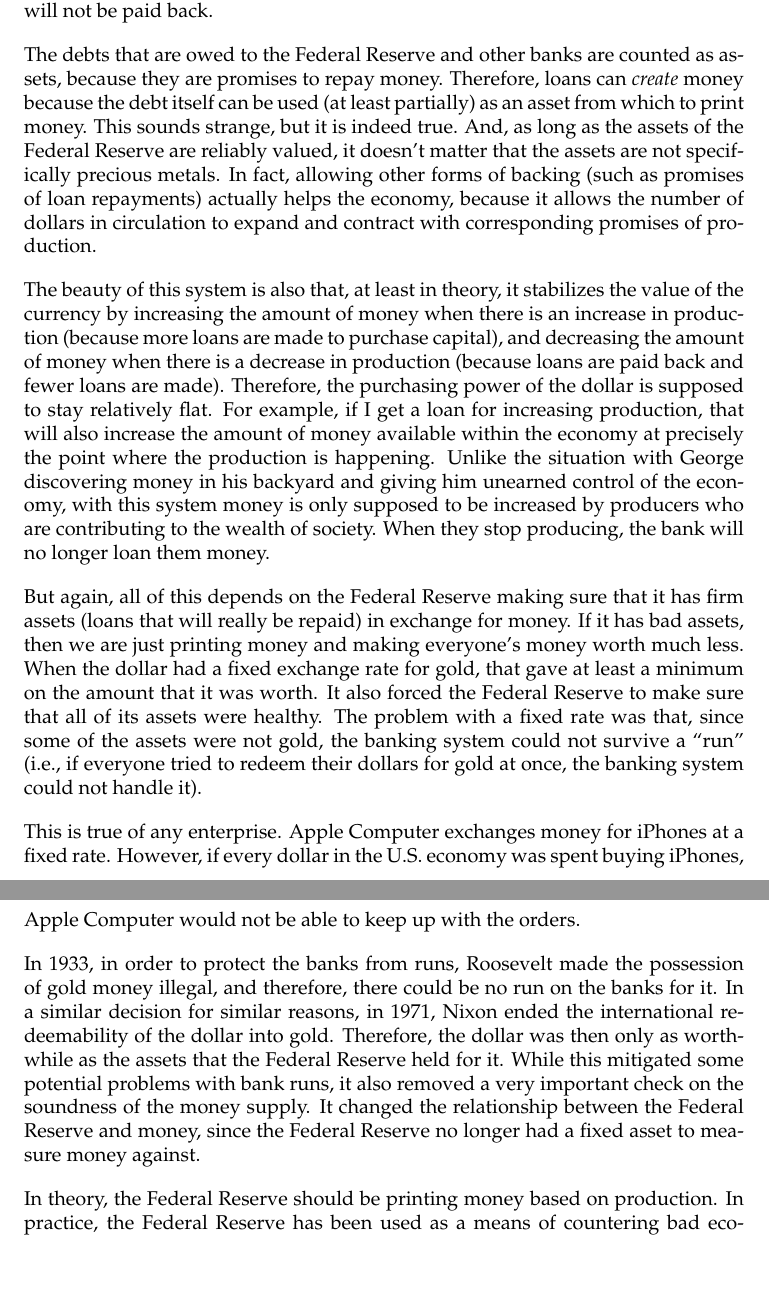
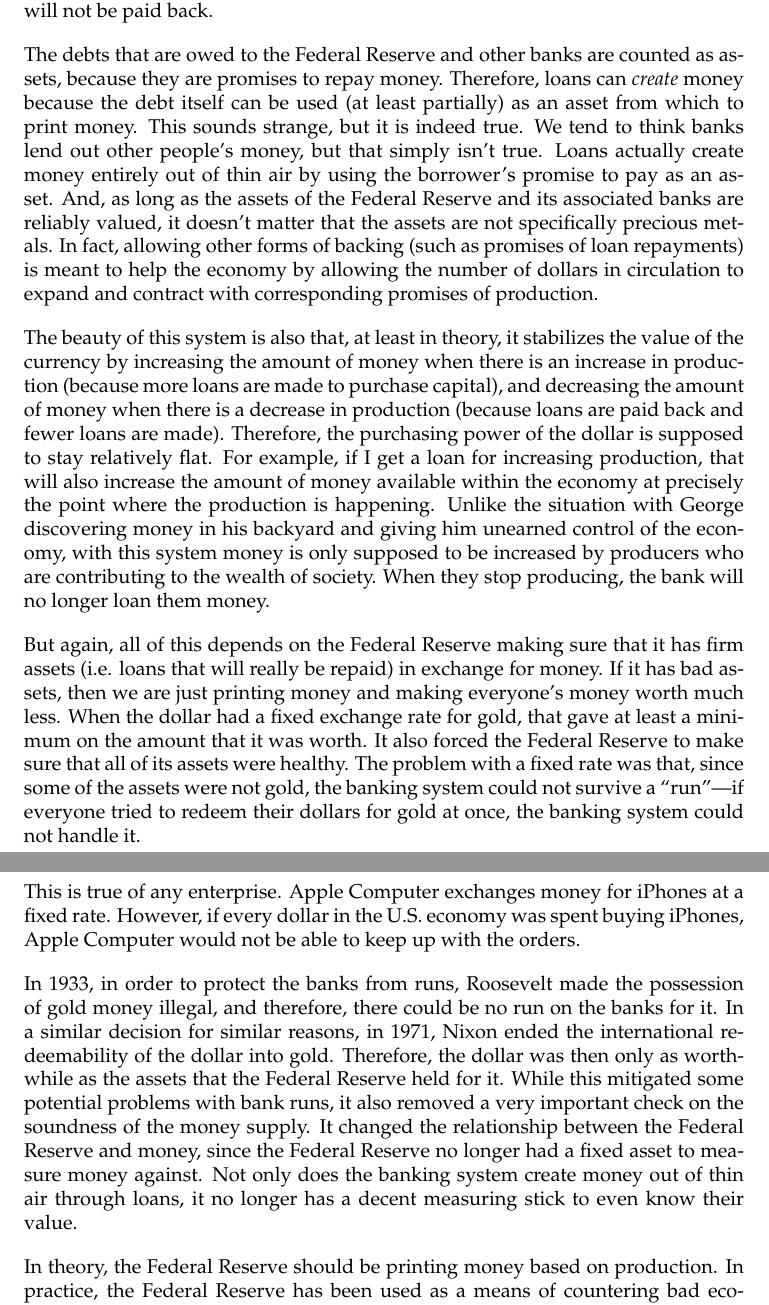
Before and after one commit to johnnyb/micros-book, a LaTeX thesis (Book.tex, which reads 02_MoneyEconomy.tex): two parts of pages 23 and 24 of 129, joined at a grey line, cut so that both start at the same text, the shorter picture padded with empty space. Compiled offline with pdfLaTeX.

Commit message:
More updates to the money chapter

```diff
--- a/02_MoneyEconomy.tex
+++ b/02_MoneyEconomy.tex
@@ -304,11 +304,14 @@ away \$6,300 in gold that will not be paid back.
 The debts that are owed to the Federal Reserve and other banks are counted as assets,
 because they are promises to repay money.  Therefore, loans can \textit{create}
 money because the debt itself can be used (at least partially) as an asset from which to print money.
-This sounds strange, but it is indeed true.  And, as long as the assets
-of the Federal Reserve are reliably valued, it doesn’t matter
+This sounds strange, but it is indeed true.  We tend to think banks lend out
+other people's money, but that simply isn't true.  Loans actually create money entirely out of
+thin air by using the
+borrower's promise to pay as an asset.  And, as long as the assets
+of the Federal Reserve and its associated banks are reliably valued, it doesn’t matter
 that the assets are not specifically precious metals. In fact, allowing other
-forms of backing (such as promises of loan repayments) actually helps the economy,
-because it allows the
+forms of backing (such as promises of loan repayments) is meant to help the economy
+by allowing the
 number of dollars in circulation to expand and contract with
 corresponding promises of production.
 
@@ -327,16 +330,16 @@ producers who are contributing to the wealth of society.  When they
 stop producing, the bank will no longer loan them money.
 
 But again, all of this depends on the Federal Reserve making sure that
-it has firm assets (loans that will really be repaid) in exchange for money.
+it has firm assets (i.e. loans that will really be repaid) in exchange for money.
 If it has bad assets, then we
 are just printing money and making everyone’s money worth much less.
 When the dollar had a fixed exchange rate for gold, that gave at least
 a minimum on the amount that it was worth. It also forced the Federal
 Reserve to make sure that all of its assets were healthy. The problem
 with a fixed rate was that, since some of the assets
-were not gold, the banking system could not survive a ``run'' (i.e., if everyone tried to redeem their dollars
+were not gold, the banking system could not survive a ``run''---if everyone tried to redeem their dollars
 for gold at once, the banking system
-could not handle it).
+could not handle it.
 
 This is true of any enterprise. Apple Computer exchanges money for
 iPhones at a fixed rate. However, if every dollar in the U.S. economy
@@ -352,7 +355,9 @@ that the Federal Reserve held for it.  While this mitigated some potential
 problems with bank runs, it also removed a very important check on
 the soundness of the money supply.  It changed the relationship between
 the Federal Reserve and money, since the Federal Reserve no longer had a
-fixed asset to measure money against.
+fixed asset to measure money against.  Not only does the banking
+system create money out of thin air through loans, it no longer
+has a decent measuring stick to even know their value.
 
 In theory, the Federal Reserve should be printing money based on
 production. In practice, the Federal Reserve has been used as a means
```
Also changed, not shown: 02_MoneyEconomy.tex (2 more changed lines).
